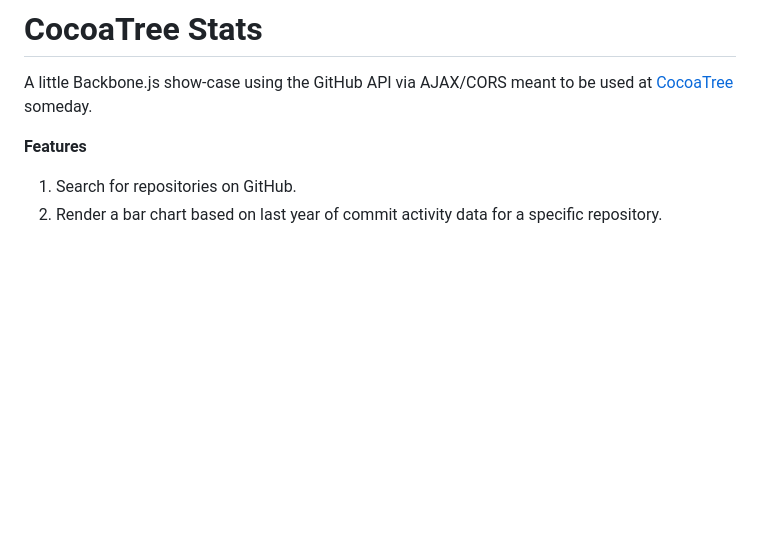
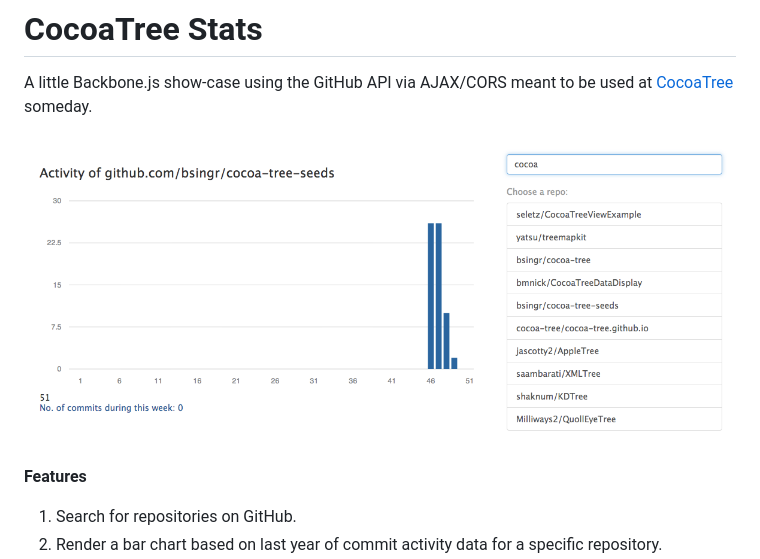
Before and after one commit to bsingr/cocoa-tree-stats-demo, a Markdown page: README.md, the part around the change. GitHub-like rendering; pictures changed too: screenshot.png (added); blank space fills up the shorter version.

Commit message:
Add screenshot.

```diff
--- a/README.md
+++ b/README.md
@@ -1,6 +1,8 @@
 # CocoaTree Stats
 
 A little Backbone.js show-case using the GitHub API via AJAX/CORS meant to be used at [CocoaTree](http://cocoa-tree.github.io) someday.
+
+![Screenshot](screenshot.png)
 
 **Features**
 
```
